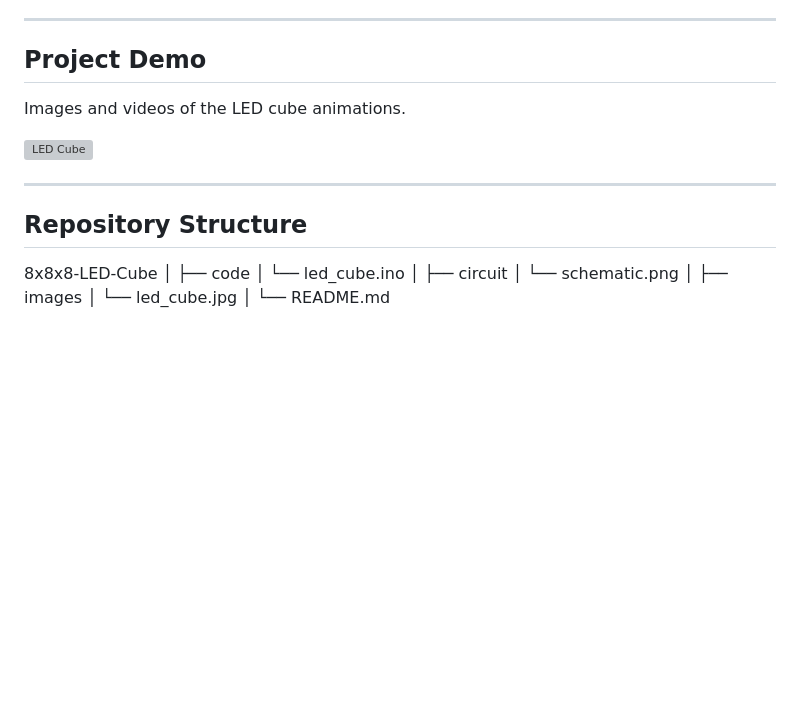
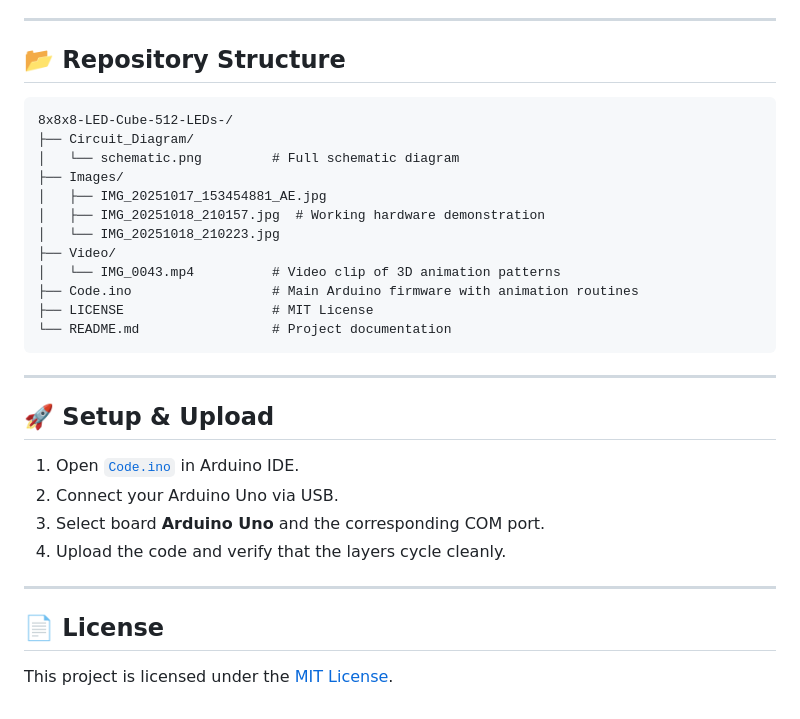
Before and after one commit to Jay86935/8x8x8-LED-Cube-512-LEDs-, a Markdown page: README.md, the part around one of its changes. Rendered like a GitHub page; blank space fills up the shorter version; grey boxes are pictures that could not be loaded.

````diff
--- a/README.md
+++ b/README.md
@@ -61,25 +55,34 @@ Custom Arduino code generates different animations by controlling which LEDs tur
 
 ---
 
-## Project Demo
+## 📂 Repository Structure
 
-Images and videos of the LED cube animations.
-
-![LED Cube](images/led_cube.jpg)
+```text
+8x8x8-LED-Cube-512-LEDs-/
+├── Circuit_Diagram/
+│   └── schematic.png         # Full schematic diagram
+├── Images/
+│   ├── IMG_20251017_153454881_AE.jpg
+│   ├── IMG_20251018_210157.jpg  # Working hardware demonstration
+│   └── IMG_20251018_210223.jpg
+├── Video/
+│   └── IMG_0043.mp4          # Video clip of 3D animation patterns
+├── Code.ino                  # Main Arduino firmware with animation routines
+├── LICENSE                   # MIT License
+└── README.md                 # Project documentation
+```
 
 ---
 
-## Repository Structure
+## 🚀 Setup & Upload
 
-8x8x8-LED-Cube
-│
-├── code
-│   └── led_cube.ino
-│
-├── circuit
-│   └── schematic.png
-│
-├── images
-│   └── led_cube.jpg
-│
-└── README.md
+1. Open [`Code.ino`](Code.ino) in Arduino IDE.
+2. Connect your Arduino Uno via USB.
+3. Select board **Arduino Uno** and the corresponding COM port.
+4. Upload the code and verify that the layers cycle cleanly.
+
+---
+
+## 📄 License
+
+This project is licensed under the [MIT License](LICENSE).
````
Also changed, not shown: other parts of README.md (+32 -38 lines), Circuit_Diagram/schematic.png (added), Citcuit _Diagram/schematic.png (added), 1 other file.
